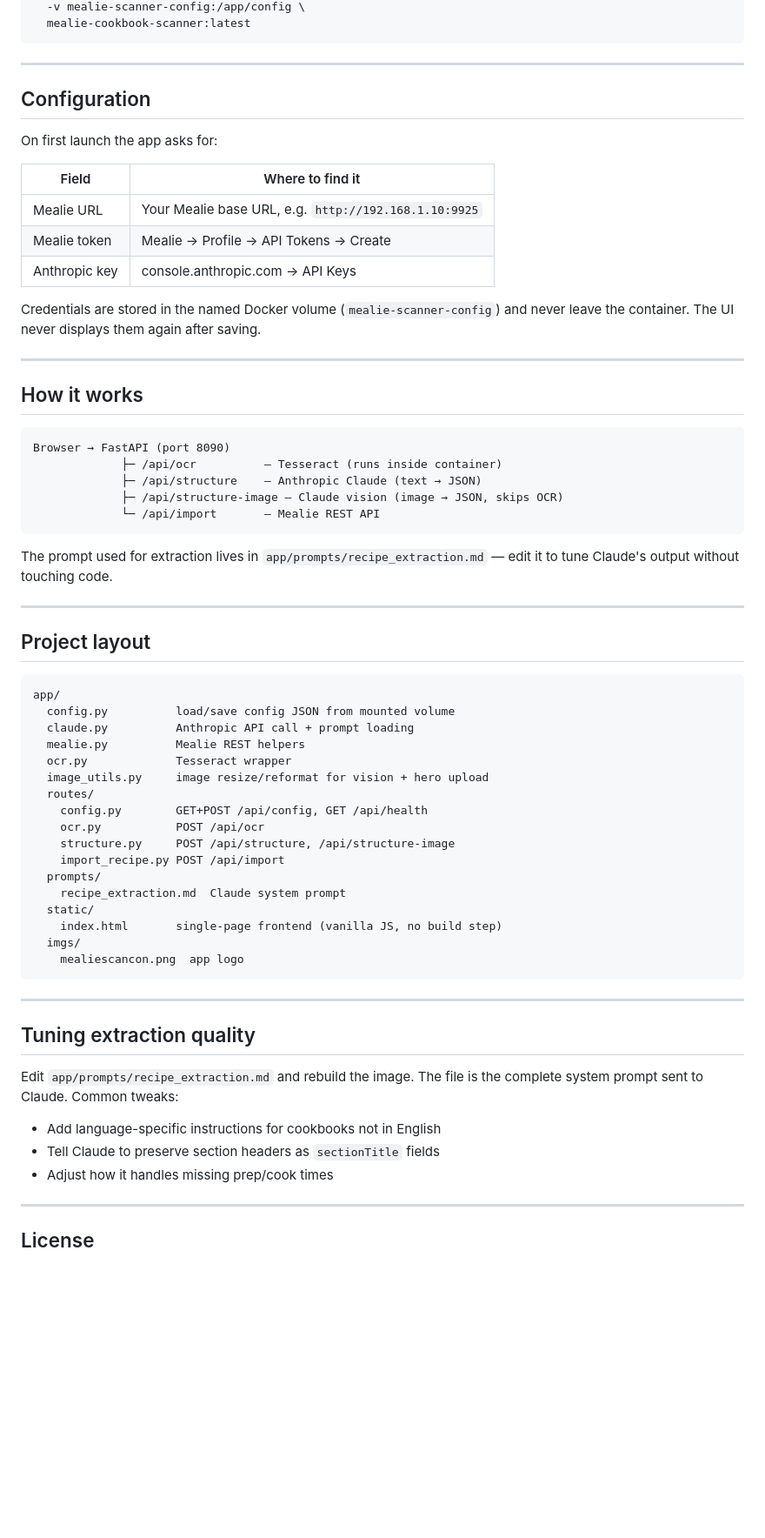
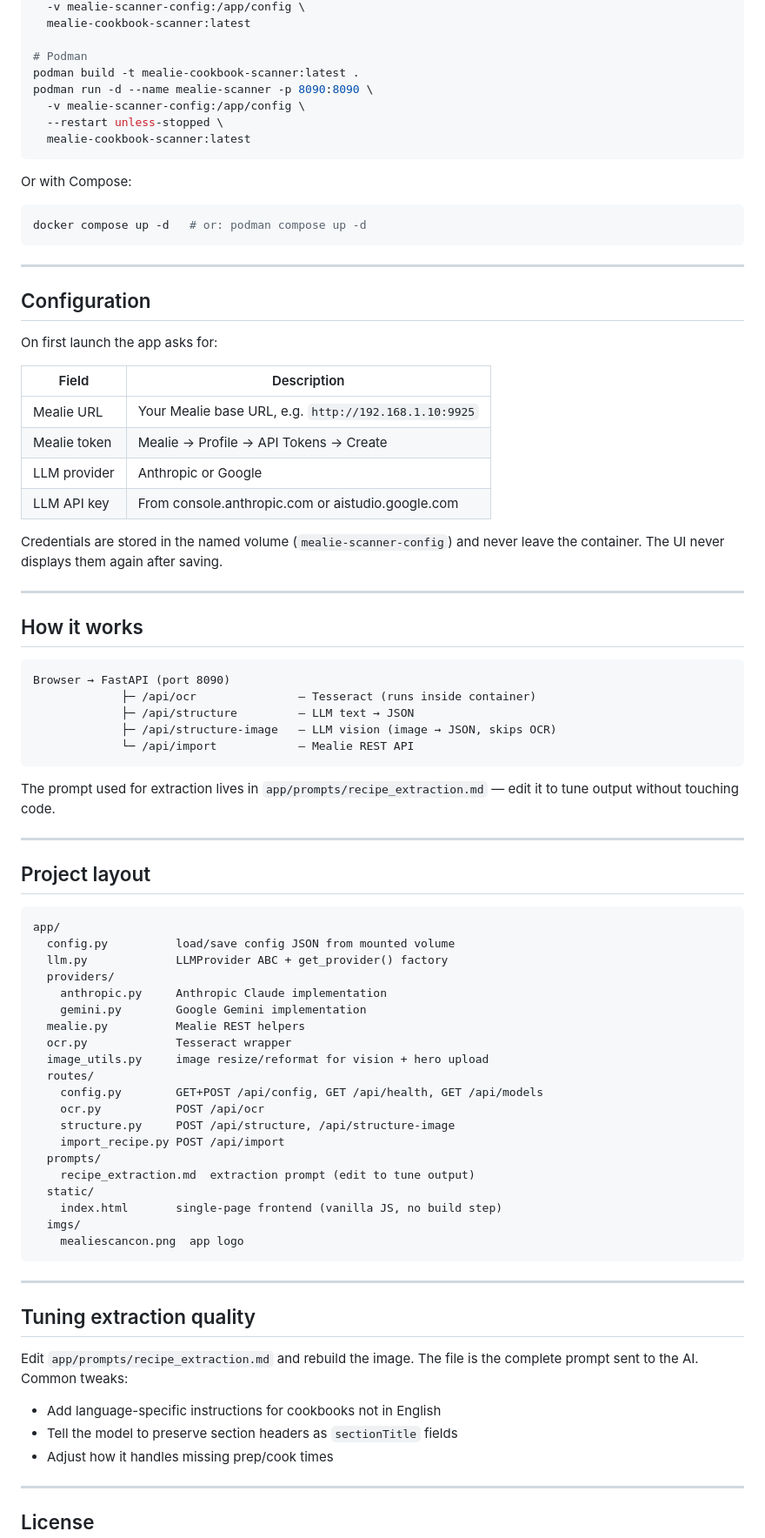
Before and after one commit to Tysiana/mealie-cookbook-scanner, a Markdown page: README.md, the part around one of its changes. Shown at 87% size. Drawn GitHub-style; blank space fills up the shorter version.

````diff
--- a/README.md
+++ b/README.md
@@ -54,5 +75,18 @@ docker run -d \
   -v mealie-scanner-config:/app/config \
   mealie-cookbook-scanner:latest
+
+# Podman
+podman build -t mealie-cookbook-scanner:latest .
+podman run -d --name mealie-scanner -p 8090:8090 \
+  -v mealie-scanner-config:/app/config \
+  --restart unless-stopped \
+  mealie-cookbook-scanner:latest
+```
+
+Or with Compose:
+
+```bash
+docker compose up -d   # or: podman compose up -d
 ```
 
 ---
@@ -61,13 +95,14 @@ docker run -d \
 
 On first launch the app asks for:
 
-| Field | Where to find it |
+| Field | Description |
 |---|---|
 | Mealie URL | Your Mealie base URL, e.g. `http://192.168.1.10:9925` |
 | Mealie token | Mealie → Profile → API Tokens → Create |
-| Anthropic key | console.anthropic.com → API Keys |
+| LLM provider | Anthropic or Google |
+| LLM API key | From console.anthropic.com or aistudio.google.com |
 
-Credentials are stored in the named Docker volume (`mealie-scanner-config`) and never leave the container. The UI never displays them again after saving.
+Credentials are stored in the named volume (`mealie-scanner-config`) and never leave the container. The UI never displays them again after saving.
 
 ---
 
@@ -75,13 +110,13 @@ Credentials are stored in the named Docker volume (`mealie-scanner-config`) and
 
 ```
 Browser → FastAPI (port 8090)
-             ├─ /api/ocr          — Tesseract (runs inside container)
-             ├─ /api/structure    — Anthropic Claude (text → JSON)
-             ├─ /api/structure-image — Claude vision (image → JSON, skips OCR)
-             └─ /api/import       — Mealie REST API
+             ├─ /api/ocr               — Tesseract (runs inside container)
+             ├─ /api/structure         — LLM text → JSON
+             ├─ /api/structure-image   — LLM vision (image → JSON, skips OCR)
+             └─ /api/import            — Mealie REST API
 ```
 
-The prompt used for extraction lives in `app/prompts/recipe_extraction.md` — edit it to tune Claude's output without touching code.
+The prompt used for extraction lives in `app/prompts/recipe_extraction.md` — edit it to tune output without touching code.
 
 ---
 
@@ -90,17 +125,20 @@ The prompt used for extraction lives in `app/prompts/recipe_extraction.md` — e
 ```
 app/
   config.py          load/save config JSON from mounted volume
-  claude.py          Anthropic API call + prompt loading
+  llm.py             LLMProvider ABC + get_provider() factory
+  providers/
+    anthropic.py     Anthropic Claude implementation
+    gemini.py        Google Gemini implementation
   mealie.py          Mealie REST helpers
   ocr.py             Tesseract wrapper
   image_utils.py     image resize/reformat for vision + hero upload
   routes/
-    config.py        GET+POST /api/config, GET /api/health
+    config.py        GET+POST /api/config, GET /api/health, GET /api/models
     ocr.py           POST /api/ocr
     structure.py     POST /api/structure, /api/structure-image
     import_recipe.py POST /api/import
   prompts/
-    recipe_extraction.md  Claude system prompt
+    recipe_extraction.md  extraction prompt (edit to tune output)
   static/
     index.html       single-page frontend (vanilla JS, no build step)
   imgs/
@@ -111,10 +149,10 @@ app/
 
 ## Tuning extraction quality
 
-Edit `app/prompts/recipe_extraction.md` and rebuild the image. The file is the complete system prompt sent to Claude. Common tweaks:
+Edit `app/prompts/recipe_extraction.md` and rebuild the image. The file is the complete prompt sent to the AI. Common tweaks:
 
 - Add language-specific instructions for cookbooks not in English
-- Tell Claude to preserve section headers as `sectionTitle` fields
+- Tell the model to preserve section headers as `sectionTitle` fields
 - Adjust how it handles missing prep/cook times
 
 ---
````
Also changed, not shown: other parts of README.md (+38 -17 lines).
